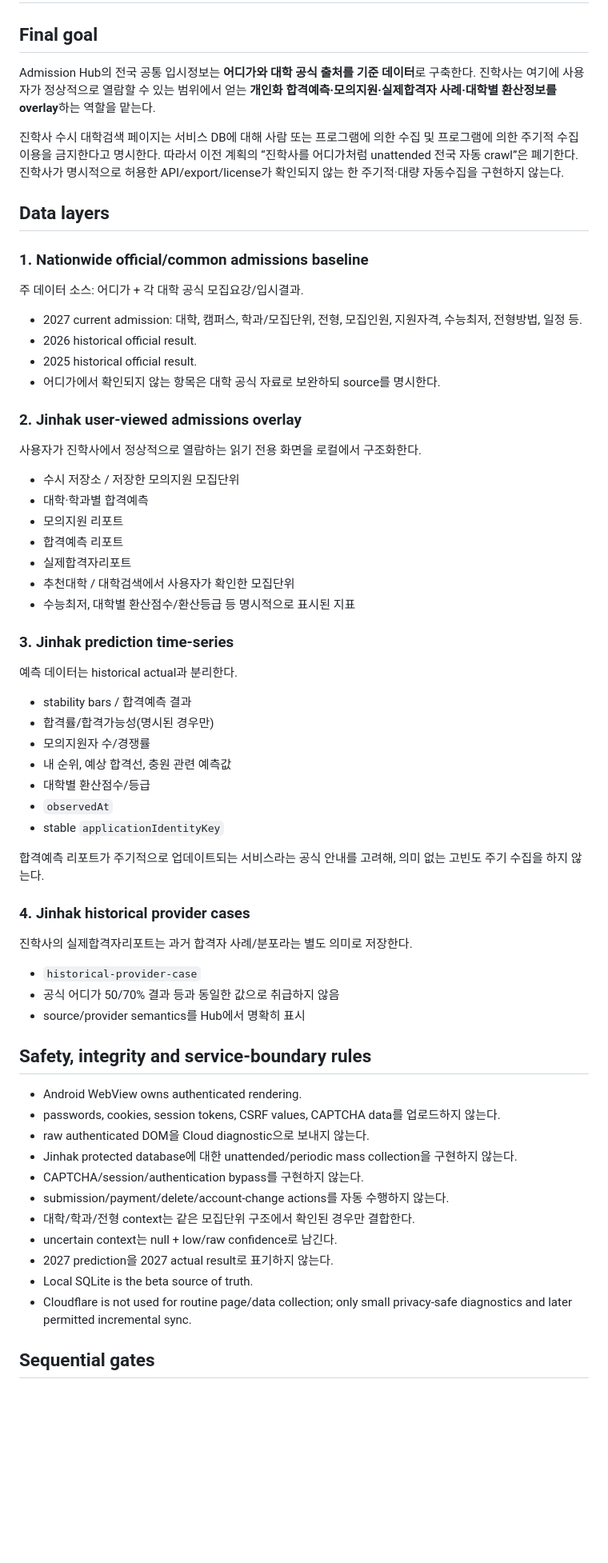
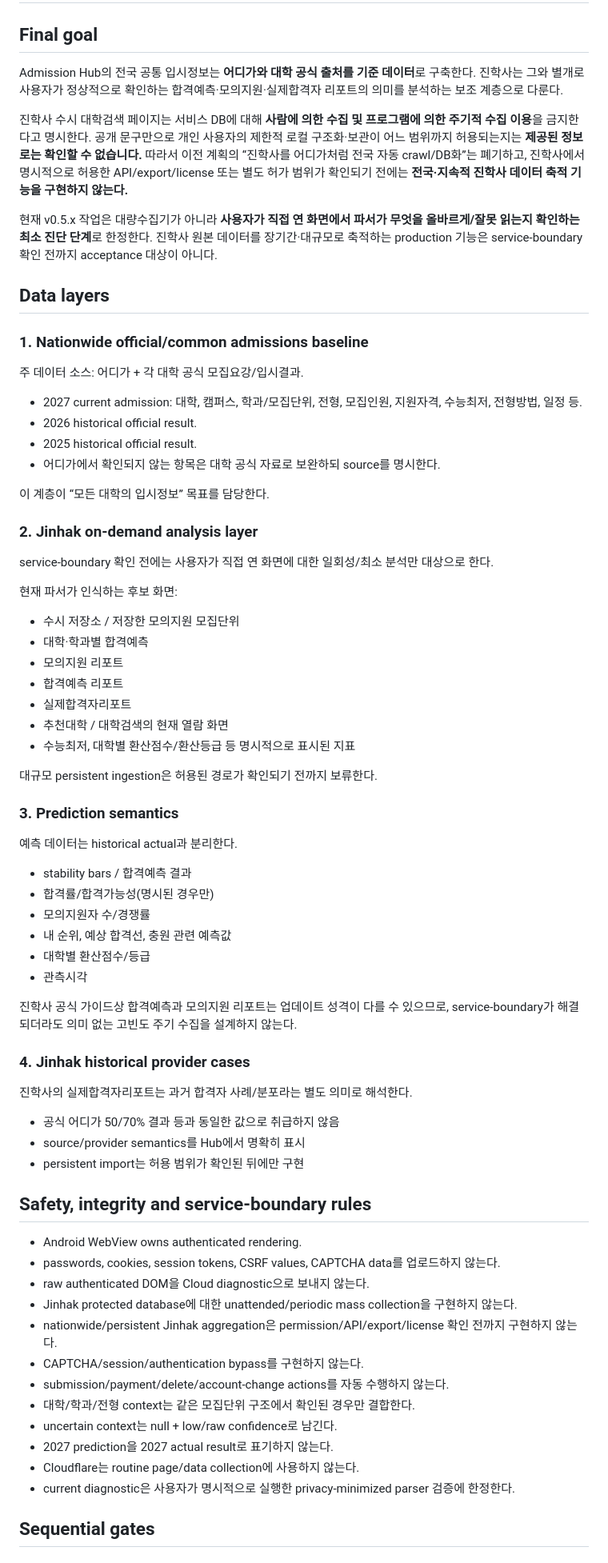
Before and after one commit to gigagene1234-sys/admission-collector, a Markdown page: JINHAK_COLLECTION_PLAN.md, the part around one of its changes. Shown at 80% size. Rendered like a GitHub page; blank space fills up the shorter version.

```diff
--- a/JINHAK_COLLECTION_PLAN.md
+++ b/JINHAK_COLLECTION_PLAN.md
@@ -2,9 +2,11 @@
 
 ## Final goal
 
-Admission Hub의 전국 공통 입시정보는 **어디가와 대학 공식 출처를 기준 데이터**로 구축한다. 진학사는 여기에 사용자가 정상적으로 열람할 수 있는 범위에서 얻는 **개인화 합격예측·모의지원·실제합격자 사례·대학별 환산정보를 overlay**하는 역할을 맡는다.
+Admission Hub의 전국 공통 입시정보는 **어디가와 대학 공식 출처를 기준 데이터**로 구축한다. 진학사는 그와 별개로 사용자가 정상적으로 확인하는 합격예측·모의지원·실제합격자 리포트의 의미를 분석하는 보조 계층으로 다룬다.
 
-진학사 수시 대학검색 페이지는 서비스 DB에 대해 사람 또는 프로그램에 의한 수집 및 프로그램에 의한 주기적 수집 이용을 금지한다고 명시한다. 따라서 이전 계획의 “진학사를 어디가처럼 unattended 전국 자동 crawl”은 폐기한다. 진학사가 명시적으로 허용한 API/export/license가 확인되지 않는 한 주기적·대량 자동수집을 구현하지 않는다.
+진학사 수시 대학검색 페이지는 서비스 DB에 대해 **사람에 의한 수집 및 프로그램에 의한 주기적 수집 이용**을 금지한다고 명시한다. 공개 문구만으로 개인 사용자의 제한적 로컬 구조화·보관이 어느 범위까지 허용되는지는 **제공된 정보로는 확인할 수 없습니다.** 따라서 이전 계획의 “진학사를 어디가처럼 전국 자동 crawl/DB화”는 폐기하고, 진학사에서 명시적으로 허용한 API/export/license 또는 별도 허가 범위가 확인되기 전에는 **전국·지속적 진학사 데이터 축적 기능을 구현하지 않는다.**
+
+현재 v0.5.x 작업은 대량수집기가 아니라 **사용자가 직접 연 화면에서 파서가 무엇을 올바르게/잘못 읽는지 확인하는 최소 진단 단계**로 한정한다. 진학사 원본 데이터를 장기간·대규모로 축적하는 production 기능은 service-boundary 확인 전까지 acceptance 대상이 아니다.
 
 ## Data layers
 
@@ -17,19 +19,25 @@ Admission Hub의 전국 공통 입시정보는 **어디가와 대학 공식 출
 - 2025 historical official result.
 - 어디가에서 확인되지 않는 항목은 대학 공식 자료로 보완하되 source를 명시한다.
 
-### 2. Jinhak user-viewed admissions overlay
+이 계층이 “모든 대학의 입시정보” 목표를 담당한다.
 
-사용자가 진학사에서 정상적으로 열람하는 읽기 전용 화면을 로컬에서 구조화한다.
+### 2. Jinhak on-demand analysis layer
+
+service-boundary 확인 전에는 사용자가 직접 연 화면에 대한 일회성/최소 분석만 대상으로 한다.
+
+현재 파서가 인식하는 후보 화면:
 
 - 수시 저장소 / 저장한 모의지원 모집단위
 - 대학·학과별 합격예측
 - 모의지원 리포트
 - 합격예측 리포트
 - 실제합격자리포트
-- 추천대학 / 대학검색에서 사용자가 확인한 모집단위
+- 추천대학 / 대학검색의 현재 열람 화면
 - 수능최저, 대학별 환산점수/환산등급 등 명시적으로 표시된 지표
 
-### 3. Jinhak prediction time-series
+대규모 persistent ingestion은 허용된 경로가 확인되기 전까지 보류한다.
+
+### 3. Prediction semantics
 
 예측 데이터는 historical actual과 분리한다.
 
@@ -38,18 +46,17 @@ Admission Hub의 전국 공통 입시정보는 **어디가와 대학 공식 출
 - 모의지원자 수/경쟁률
 - 내 순위, 예상 합격선, 충원 관련 예측값
 - 대학별 환산점수/등급
-- `observedAt`
-- stable `applicationIdentityKey`
+- 관측시각
 
-합격예측 리포트가 주기적으로 업데이트되는 서비스라는 공식 안내를 고려해, 의미 없는 고빈도 주기 수집을 하지 않는다.
+진학사 공식 가이드상 합격예측과 모의지원 리포트는 업데이트 성격이 다를 수 있으므로, service-boundary가 해결되더라도 의미 없는 고빈도 주기 수집을 설계하지 않는다.
 
 ### 4. Jinhak historical provider cases
 
-진학사의 실제합격자리포트는 과거 합격자 사례/분포라는 별도 의미로 저장한다.
+진학사의 실제합격자리포트는 과거 합격자 사례/분포라는 별도 의미로 해석한다.
 
-- `historical-provider-case`
 - 공식 어디가 50/70% 결과 등과 동일한 값으로 취급하지 않음
 - source/provider semantics를 Hub에서 명확히 표시
+- persistent import는 허용 범위가 확인된 뒤에만 구현
 
 ## Safety, integrity and service-boundary rules
 
@@ -57,13 +64,14 @@ Admission Hub의 전국 공통 입시정보는 **어디가와 대학 공식 출
 - passwords, cookies, session tokens, CSRF values, CAPTCHA data를 업로드하지 않는다.
 - raw authenticated DOM을 Cloud diagnostic으로 보내지 않는다.
 - Jinhak protected database에 대한 unattended/periodic mass collection을 구현하지 않는다.
+- nationwide/persistent Jinhak aggregation은 permission/API/export/license 확인 전까지 구현하지 않는다.
 - CAPTCHA/session/authentication bypass를 구현하지 않는다.
 - submission/payment/delete/account-change actions를 자동 수행하지 않는다.
 - 대학/학과/전형 context는 같은 모집단위 구조에서 확인된 경우만 결합한다.
 - uncertain context는 null + low/raw confidence로 남긴다.
 - 2027 prediction을 2027 actual result로 표기하지 않는다.
-- Local SQLite is the beta source of truth.
-- Cloudflare is not used for routine page/data collection; only small privacy-safe diagnostics and later permitted incremental sync.
+- Cloudflare는 routine page/data collection에 사용하지 않는다.
+- current diagnostic은 사용자가 명시적으로 실행한 privacy-minimized parser 검증에 한정한다.
 
 ## Sequential gates
 
```
Also changed, not shown: other parts of JINHAK_COLLECTION_PLAN.md (+44 -41 lines).
